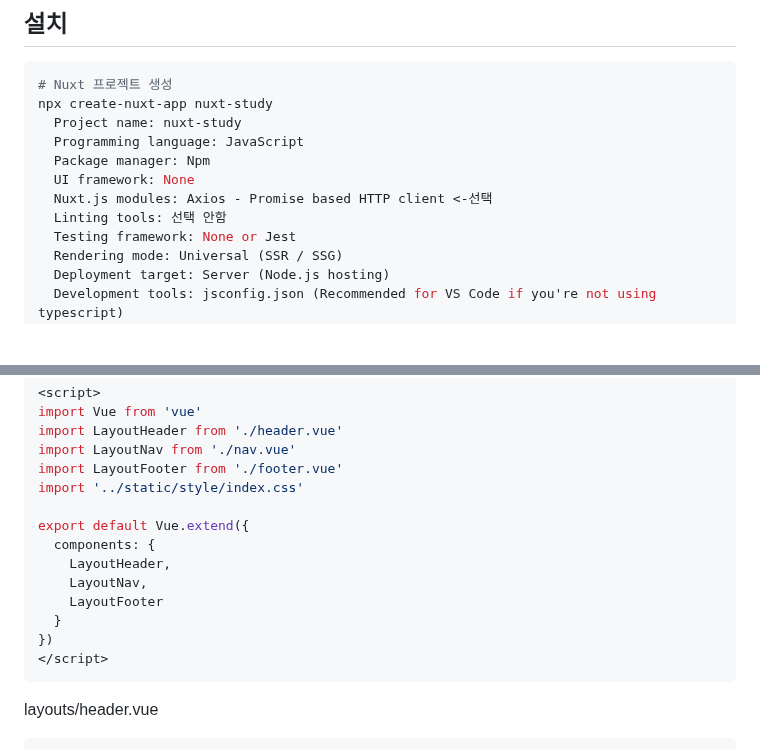
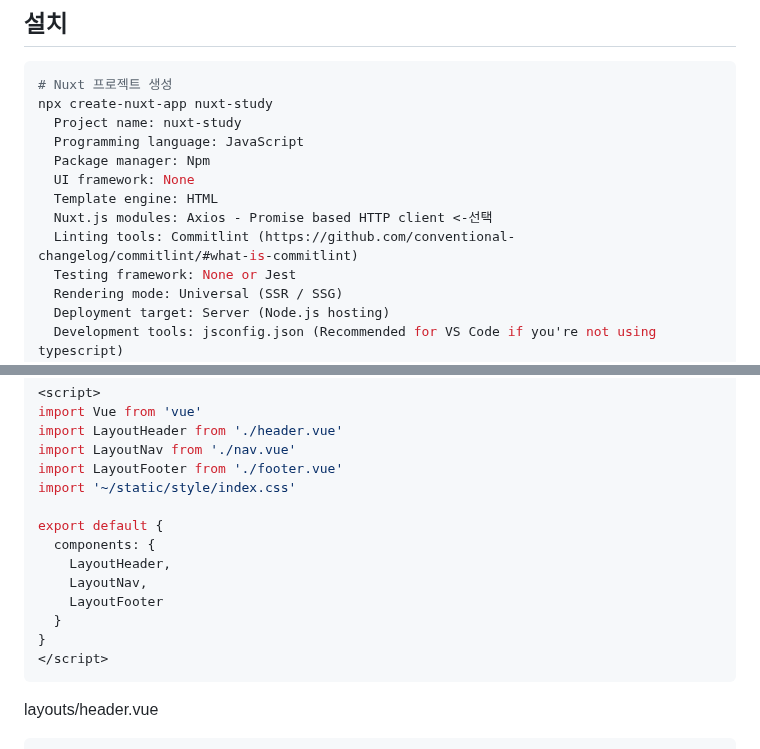
Before and after one commit to ovdncids/vue-curriculum, a Markdown page: Nuxt.md, 2 parts joined by grey strips. Drawn GitHub-style; blank space fills up the shorter version.

````diff
--- a/Nuxt.md
+++ b/Nuxt.md
@@ -10,8 +10,9 @@ npx create-nuxt-app nuxt-study
   Programming language: JavaScript
   Package manager: Npm
   UI framework: None
+  Template engine: HTML
   Nuxt.js modules: Axios - Promise based HTTP client <-선택
-  Linting tools: 선택 안함
+  Linting tools: Commitlint (https://github.com/conventional-changelog/commitlint/#what-is-commitlint)
   Testing framework: None or Jest
   Rendering mode: Universal (SSR / SSG)
   Deployment target: Server (Node.js hosting)
@@ -55,15 +56,15 @@ import Vue from 'vue'
 import LayoutHeader from './header.vue'
 import LayoutNav from './nav.vue'
 import LayoutFooter from './footer.vue'
-import '../static/style/index.css'
+import '~/static/style/index.css'
 
-export default Vue.extend({
+export default {
   components: {
     LayoutHeader,
     LayoutNav,
     LayoutFooter
   }
-})
+}
 </script>
 ```
 
````
Also changed, not shown: other parts of Nuxt.md (+18 -33 lines).
